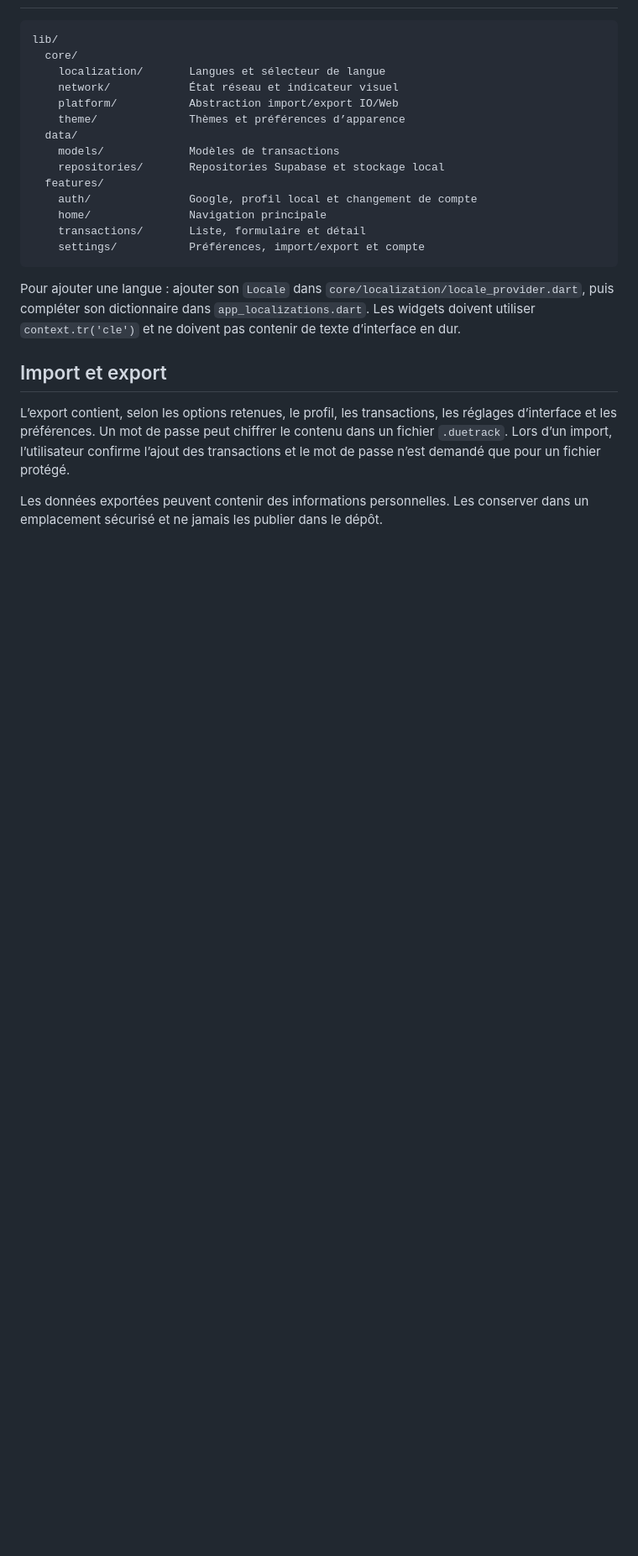
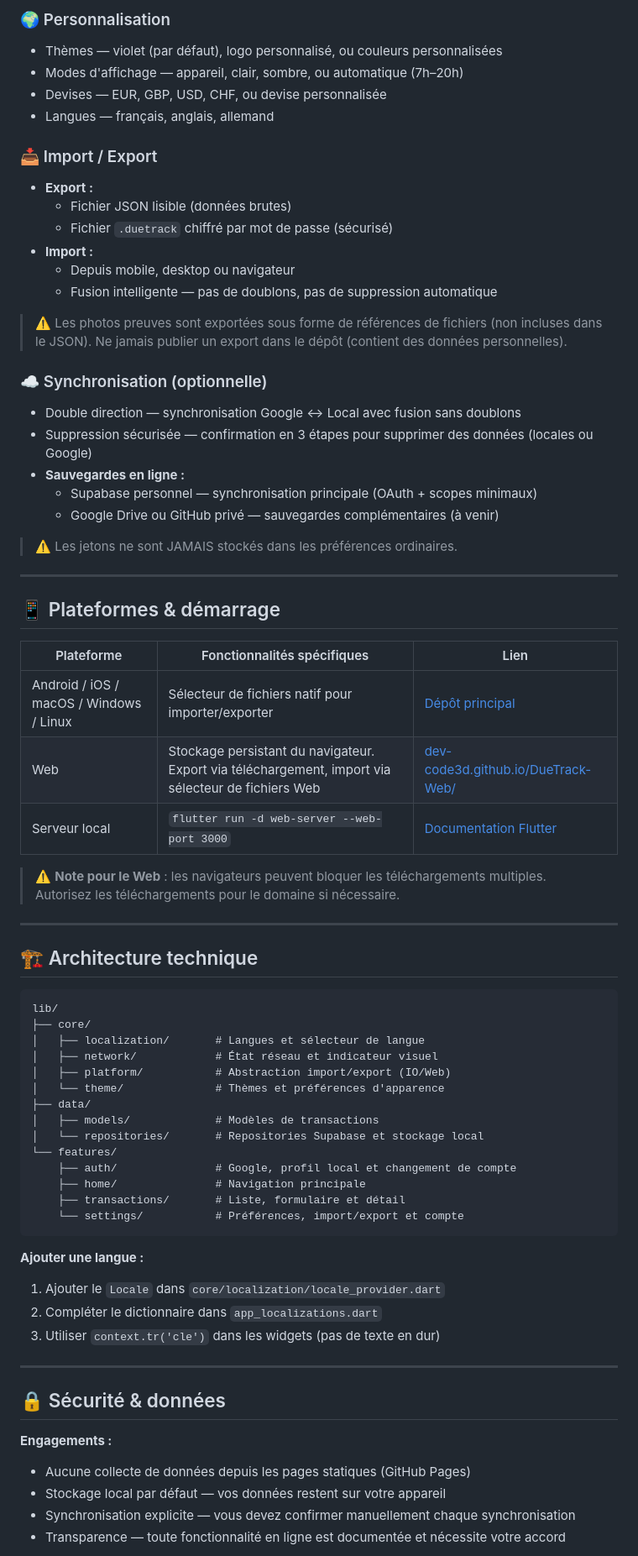
Before and after one commit to Dev-code3D/DueTrack-Web, a Markdown page: README.md, the part around one of its changes. Shown at 84% size. Drawn GitHub-style; blank space fills up the shorter version.

````diff
--- a/README.md
+++ b/README.md
@@ -54,32 +69,73 @@ Le projet cible Android, iOS, macOS, Windows, Linux et Web.
+### 🌍 Personnalisation
+- Thèmes — violet (par défaut), logo personnalisé, ou couleurs personnalisées
+- Modes d'affichage — appareil, clair, sombre, ou automatique (7h–20h)
+- Devises — EUR, GBP, USD, CHF, ou devise personnalisée
+- Langues — français, anglais, allemand
+
+### 📥 Import / Export
+- **Export :**
+  - Fichier JSON lisible (données brutes)
+  - Fichier `.duetrack` chiffré par mot de passe (sécurisé)
+- **Import :**
+  - Depuis mobile, desktop ou navigateur
+  - Fusion intelligente — pas de doublons, pas de suppression automatique
+
+> ⚠️ Les photos preuves sont exportées sous forme de références de fichiers (non incluses dans le JSON). Ne jamais publier un export dans le dépôt (contient des données personnelles).
+
+### ☁️ Synchronisation (optionnelle)
+- Double direction — synchronisation Google ↔ Local avec fusion sans doublons
+- Suppression sécurisée — confirmation en 3 étapes pour supprimer des données (locales ou Google)
+- **Sauvegardes en ligne :**
+  - Supabase personnel — synchronisation principale (OAuth + scopes minimaux)
+  - Google Drive ou GitHub privé — sauvegardes complémentaires (à venir)
+
+> ⚠️ Les jetons ne sont JAMAIS stockés dans les préférences ordinaires.
+
+---
+
+## 📱 Plateformes & démarrage
+
+| Plateforme | Fonctionnalités spécifiques | Lien |
+|---|---|---|
+| Android / iOS / macOS / Windows / Linux | Sélecteur de fichiers natif pour importer/exporter | [Dépôt principal](https://github.com/Dev-code3D/duetrack) |
+| Web | Stockage persistant du navigateur. Export via téléchargement, import via sélecteur de fichiers Web | [dev-code3d.github.io/DueTrack-Web/](https://dev-code3d.github.io/DueTrack-Web/) |
+| Serveur local | `flutter run -d web-server --web-port 3000` | [Documentation Flutter](https://docs.flutter.dev/platform-integration/web) |
+
+> ⚠️ **Note pour le Web** : les navigateurs peuvent bloquer les téléchargements multiples. Autorisez les téléchargements pour le domaine si nécessaire.
+
+---
+
+## 🏗️ Architecture technique
+
+```
 lib/
-  core/
-    localization/       Langues et sélecteur de langue
-    network/            État réseau et indicateur visuel
-    platform/           Abstraction import/export IO/Web
-    theme/              Thèmes et préférences d’apparence
-  data/
-    models/             Modèles de transactions
-    repositories/       Repositories Supabase et stockage local
-  features/
-    auth/               Google, profil local et changement de compte
-    home/               Navigation principale
-    transactions/       Liste, formulaire et détail
-    settings/           Préférences, import/export et compte
+├── core/
+│   ├── localization/       # Langues et sélecteur de langue
+│   ├── network/            # État réseau et indicateur visuel
+│   ├── platform/           # Abstraction import/export (IO/Web)
+│   └── theme/              # Thèmes et préférences d'apparence
+├── data/
+│   ├── models/             # Modèles de transactions
+│   └── repositories/       # Repositories Supabase et stockage local
+└── features/
+    ├── auth/               # Google, profil local et changement de compte
+    ├── home/               # Navigation principale
+    ├── transactions/       # Liste, formulaire et détail
+    └── settings/           # Préférences, import/export et compte
 ```
 
-Pour ajouter une langue : ajouter son `Locale` dans
-`core/localization/locale_provider.dart`, puis compléter son dictionnaire dans
-`app_localizations.dart`. Les widgets doivent utiliser `context.tr('cle')` et
-ne doivent pas contenir de texte d’interface en dur.
+**Ajouter une langue :**
+1. Ajouter le `Locale` dans `core/localization/locale_provider.dart`
+2. Compléter le dictionnaire dans `app_localizations.dart`
+3. Utiliser `context.tr('cle')` dans les widgets (pas de texte en dur)
 
-## Import et export
+---
 
-L’export contient, selon les options retenues, le profil, les transactions,
-les réglages d’interface et les préférences. Un mot de passe peut chiffrer le
-contenu dans un fichier `.duetrack`. Lors d’un import, l’utilisateur confirme
-l’ajout des transactions et le mot de passe n’est demandé que pour un fichier
-protégé.
+## 🔒 Sécurité & données
 
-Les données exportées peuvent contenir des informations personnelles. Les
-conserver dans un emplacement sécurisé et ne jamais les publier dans le dépôt.
+**Engagements :**
+- Aucune collecte de données depuis les pages statiques (GitHub Pages)
+- Stockage local par défaut — vos données restent sur votre appareil
+- Synchronisation explicite — vous devez confirmer manuellement chaque synchronisation
+- Transparence — toute fonctionnalité en ligne est documentée et nécessite votre accord
 
````
Also changed, not shown: other parts of README.md (+91 -67 lines).
